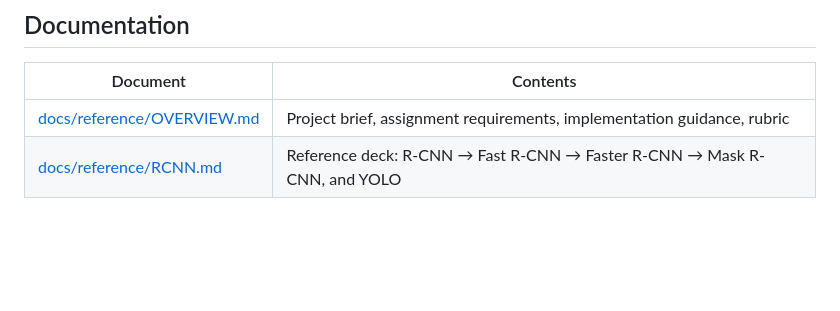
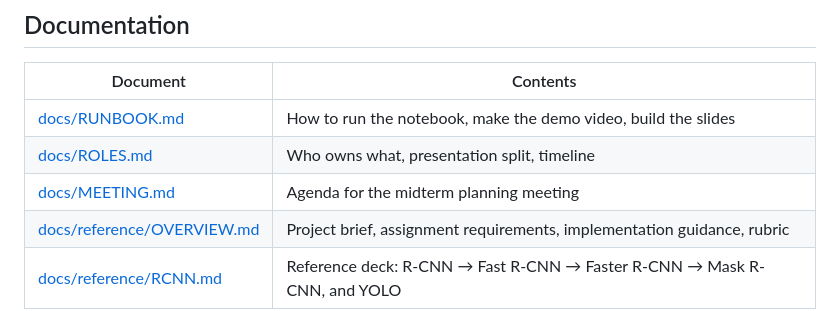
Before and after one commit to ben-blake/cs5567-project, a Markdown page: README.md, the part around the change. Drawn GitHub-style; blank space fills up the shorter version.

```diff
--- a/README.md
+++ b/README.md
@@ -68,6 +68,9 @@ See [docs/reference/OVERVIEW.md](docs/reference/OVERVIEW.md) for the full requir
 
 | Document                                                 | Contents                                                                 |
 | -------------------------------------------------------- | ------------------------------------------------------------------------ |
+| [docs/RUNBOOK.md](docs/RUNBOOK.md)                       | How to run the notebook, make the demo video, build the slides            |
+| [docs/ROLES.md](docs/ROLES.md)                           | Who owns what, presentation split, timeline                              |
+| [docs/MEETING.md](docs/MEETING.md)                       | Agenda for the midterm planning meeting                                  |
 | [docs/reference/OVERVIEW.md](docs/reference/OVERVIEW.md) | Project brief, assignment requirements, implementation guidance, rubric  |
 | [docs/reference/RCNN.md](docs/reference/RCNN.md)         | Reference deck: R-CNN → Fast R-CNN → Faster R-CNN → Mask R-CNN, and YOLO |
 
```
Also changed, not shown: docs/MEETING.md (added, +127 -0 lines), docs/RUNBOOK.md (added, +126 -0 lines).
